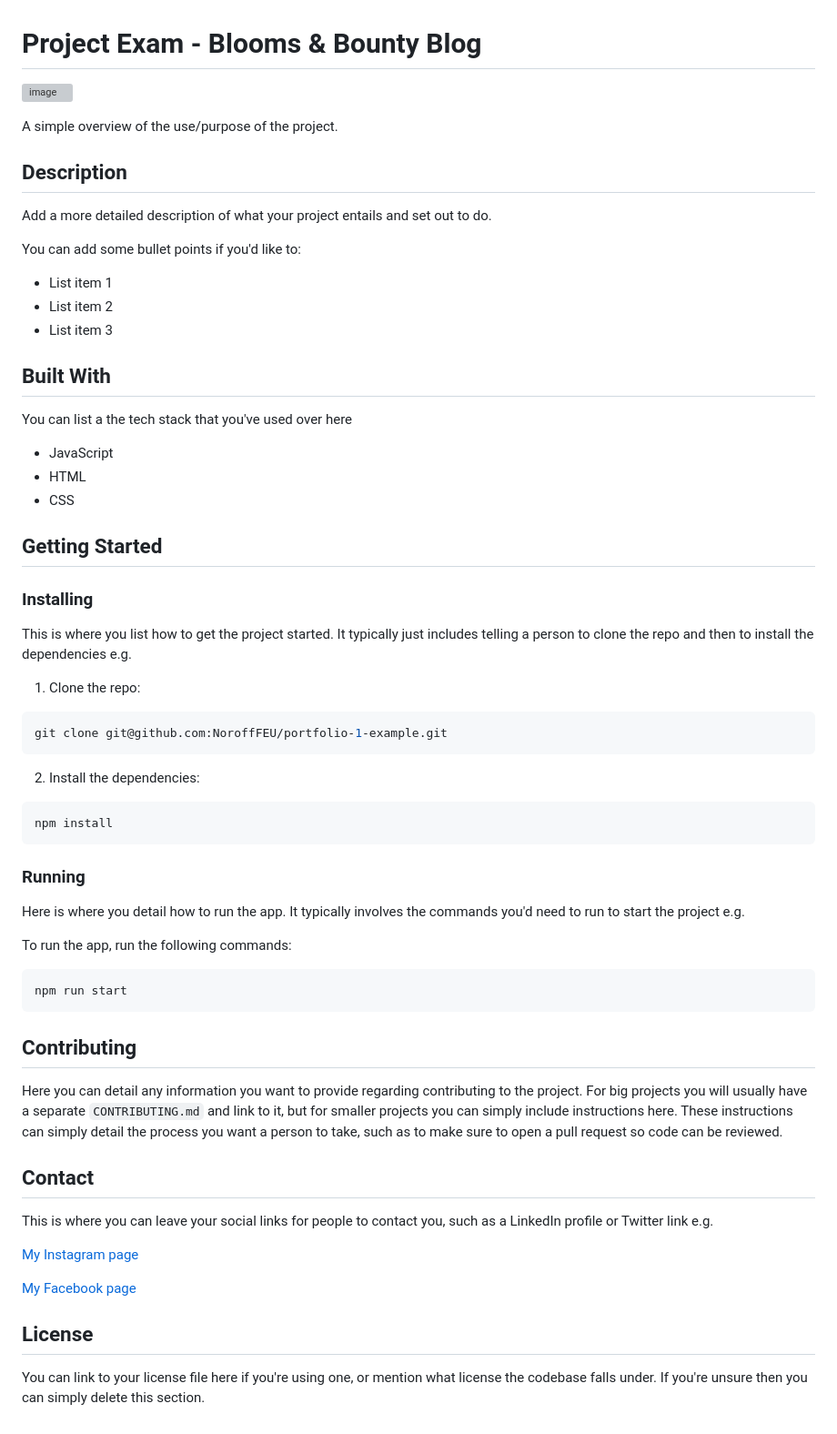
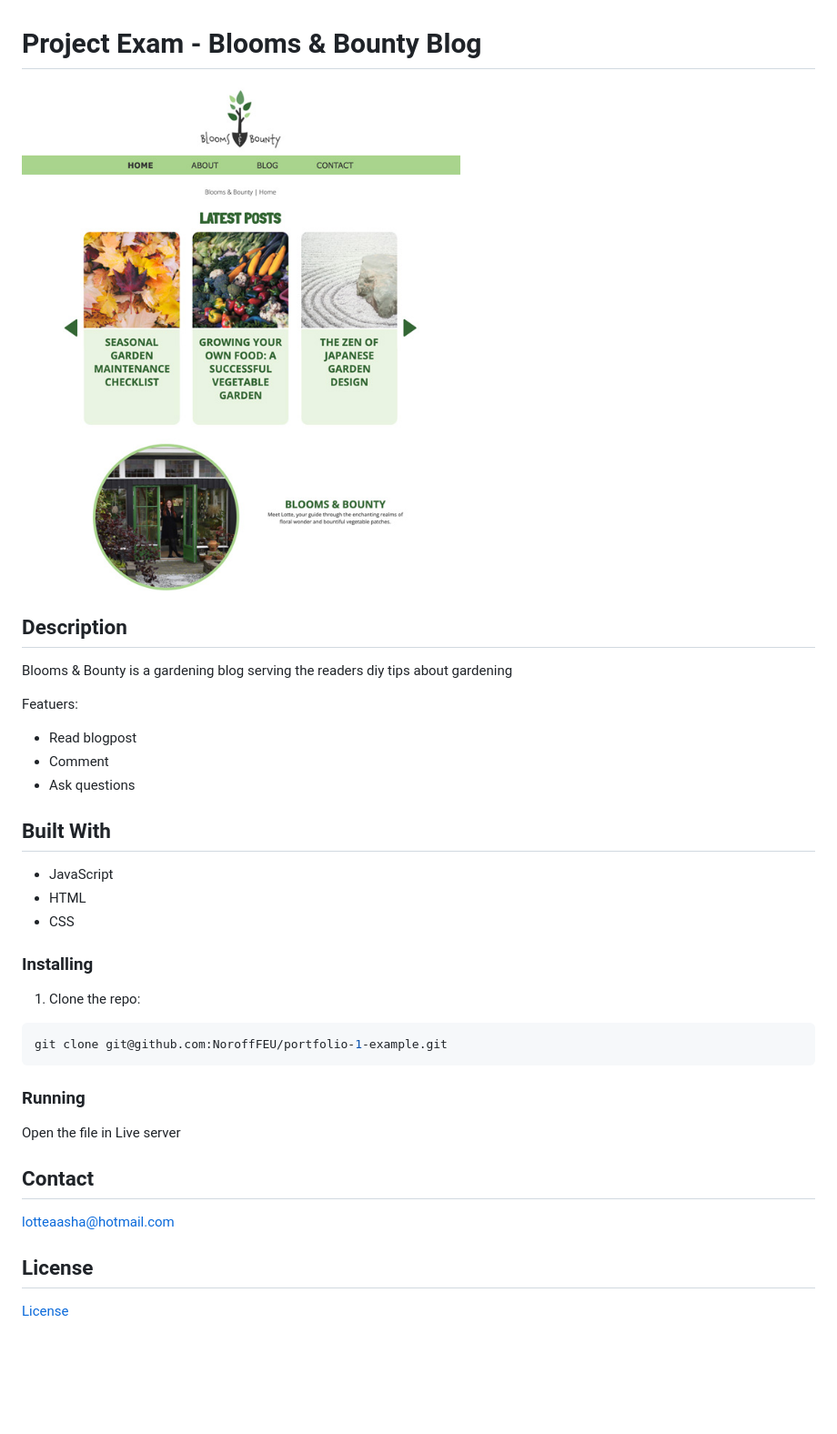
Before and after one commit to Noroff-FEU-Assignments/project-exam-1-LotteAH, a Markdown page: README.md, the part around the change. Shown: that part at 91% size. Rendered like a GitHub page; pictures changed too: images/BloomsBounty.jpg (added); blank space fills up the shorter version; grey boxes are pictures that could not be loaded.

Commit message:
Image

````diff
--- a/README.md
+++ b/README.md
@@ -1,32 +1,24 @@
 # Project Exam - Blooms & Bounty Blog
 
-![image](https://user-images.githubusercontent.com/52622303/164316813-4b12d99f-aeb7-4069-85cf-e72b3a50ac99.png)
-
-A simple overview of the use/purpose of the project.
+![image](images/BloomsBounty.jpg)
 
 ## Description
 
-Add a more detailed description of what your project entails and set out to do.
+Blooms & Bounty is a gardening blog serving the readers diy tips about gardening
 
-You can add some bullet points if you'd like to:
+Featuers:
 
-- List item 1
-- List item 2
-- List item 3
+- Read blogpost
+- Comment
+- Ask questions
 
 ## Built With
-
-You can list a the tech stack that you've used over here
 
 - JavaScript
 - HTML
 - CSS
 
-## Getting Started
-
 ### Installing
-
-This is where you list how to get the project started. It typically just includes telling a person to clone the repo and then to install the dependencies e.g.
 
 1. Clone the repo:
 
@@ -34,34 +26,14 @@ This is where you list how to get the project started. It typically just include
 git clone git@github.com:NoroffFEU/portfolio-1-example.git
 ```
 
-2. Install the dependencies:
-
-```
-npm install
-```
-
 ### Running
 
-Here is where you detail how to run the app. It typically involves the commands you'd need to run to start the project e.g.
-
-To run the app, run the following commands:
-
-```bash
-npm run start
-```
-
-## Contributing
-
-Here you can detail any information you want to provide regarding contributing to the project. For big projects you will usually have a separate `CONTRIBUTING.md` and link to it, but for smaller projects you can simply include instructions here. These instructions can simply detail the process you want a person to take, such as to make sure to open a pull request so code can be reviewed.
+Open the file in Live server
 
 ## Contact
 
-This is where you can leave your social links for people to contact you, such as a LinkedIn profile or Twitter link e.g.
-
-[My Instagram page](www.twitter.com)
-
-[My Facebook page](www.linkedin.com)
+lotteaasha@hotmail.com
 
 ## License
 
-You can link to your license file here if you're using one, or mention what license the codebase falls under. If you're unsure then you can simply delete this section.
+[License](LICENSE)
````
Also changed, not shown: 1 other file.
